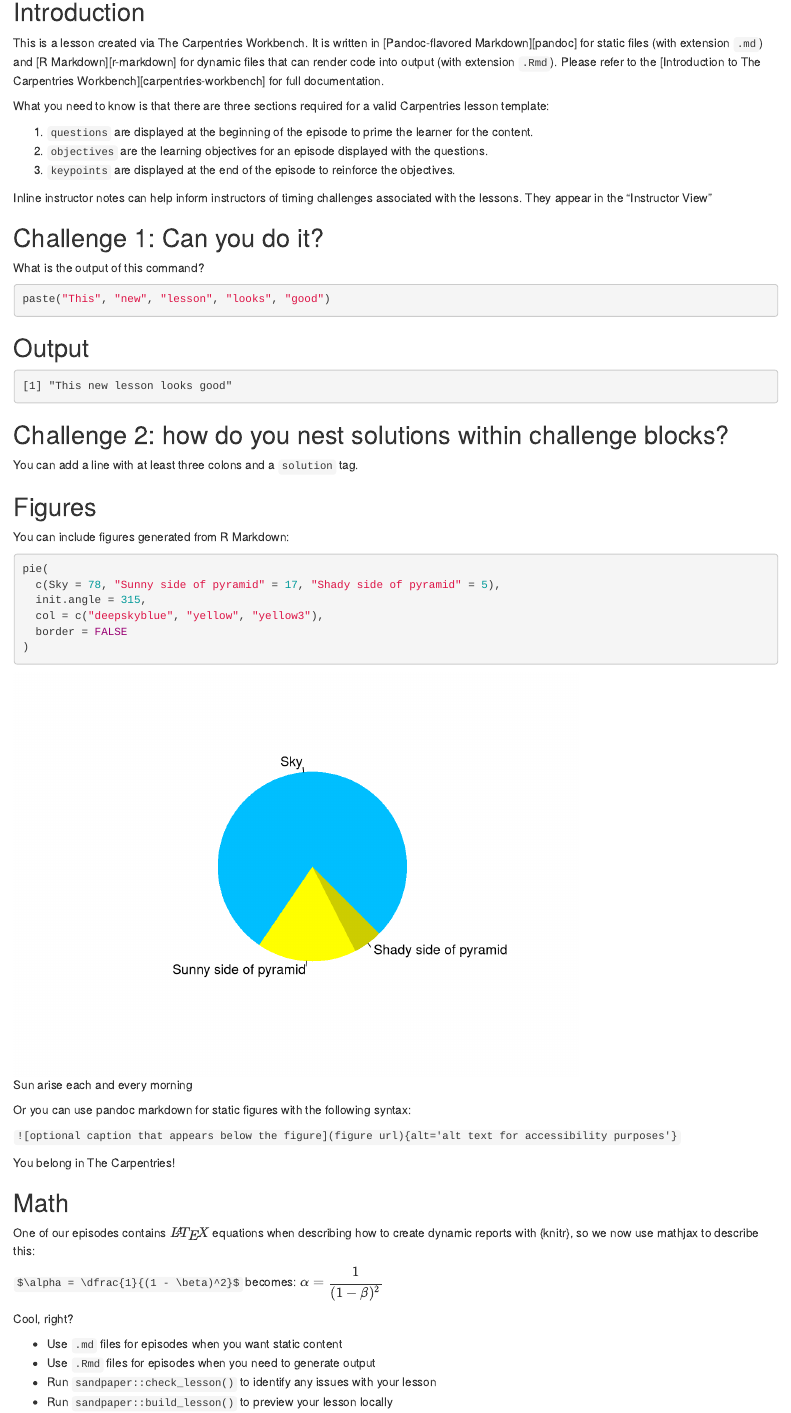
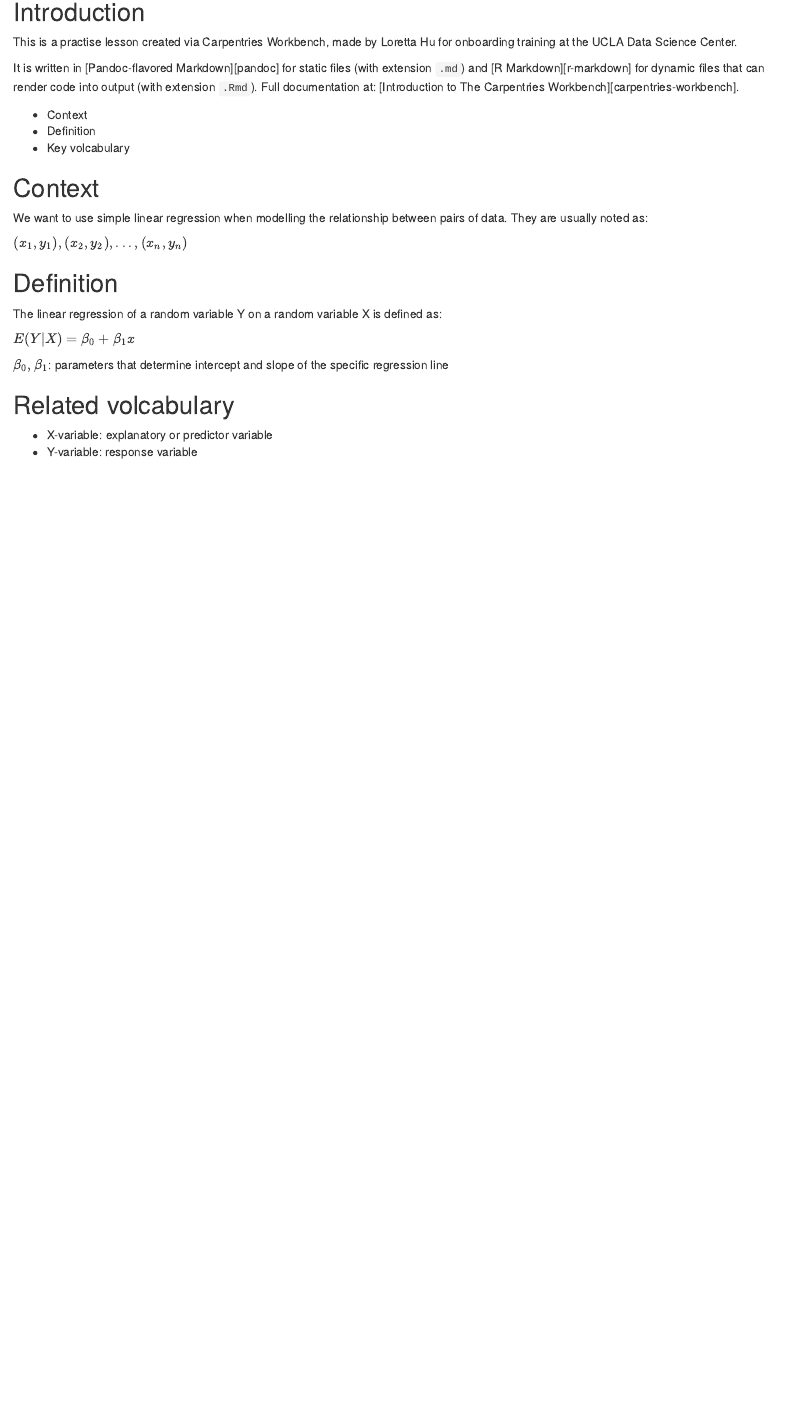
Before and after one commit to lorhzy09/buoyant-barnacle, an R Markdown document (episodes/next-episode.Rmd): the page in a window 1100 px wide, from 170 px down before the commit and from 140 px down after it, so that both start at the same text. Rendered offline with R 4.5, knitr and Pandoc, with nearby package versions; badge pictures from the web are left out.

Commit message:
Created and edited new episode: Intro to Simple Linear Regression Models

````diff
--- a/episodes/next-episode.Rmd
+++ b/episodes/next-episode.Rmd
@@ -1,110 +1,55 @@
 ---
-title: 'next-episode'
+title: 'Introduction to Simple Linear Regression Models'
 teaching: 10
 exercises: 2
 ---
 
 :::::::::::::::::::::::::::::::::::::: questions
 
-- How do you write a lesson using R Markdown and `{sandpaper}`?
+- What is a Simple Linear Regression Models in Statistics?
 
 ::::::::::::::::::::::::::::::::::::::::::::::::
 
 ::::::::::::::::::::::::::::::::::::: objectives
 
-- Explain how to use markdown with the new lesson template
-- Demonstrate how to include pieces of code, figures, and nested challenge blocks
+- Explain the concept behind Simple Linear Regression Models
 
 ::::::::::::::::::::::::::::::::::::::::::::::::
 
 ## Introduction
 
-This is a lesson created via The Carpentries Workbench. It is written in
+This is a practise lesson created via Carpentries Workbench, made by Loretta Hu for onboarding training at the UCLA Data Science Center.
+
+It is written in
 [Pandoc-flavored Markdown][pandoc] for static files (with extension `.md`) and
 [R Markdown][r-markdown] for dynamic files that can render code into output
-(with extension `.Rmd`). Please refer to the [Introduction to The Carpentries
-Workbench][carpentries-workbench] for full documentation.
+(with extension `.Rmd`). Full documentation at: [Introduction to The Carpentries
+Workbench][carpentries-workbench].
 
-What you need to know is that there are three sections required for a valid
-Carpentries lesson template:
+<!-- EPISODE CONTENT HERE -->
 
- 1. `questions` are displayed at the beginning of the episode to prime the
-    learner for the content.
- 2. `objectives` are the learning objectives for an episode displayed with
-    the questions.
- 3. `keypoints` are displayed at the end of the episode to reinforce the
-    objectives.
+:::::: keypoints
+ - Context
+ - Definition
+ - Key volcabulary
+::::::
 
-:::::::::::::::::::::::::::::::::::::::::::::::::::::::::::::::::::: instructor
+## Context
 
-Inline instructor notes can help inform instructors of timing challenges
-associated with the lessons. They appear in the "Instructor View"
+We want to use simple linear regression when modelling the relationship between pairs of data. They are usually noted as:
 
-::::::::::::::::::::::::::::::::::::::::::::::::::::::::::::::::::::::::::::::::
+$(x_1, y_1),(x_2, y_2), . . . ,(x_n, y_n)$
 
-::::::::::::::::::::::::::::::::::::: challenge
+## Definition
 
-## Challenge 1: Can you do it?
+The linear regression of a random variable Y on a random
+variable X is defined as:
 
-What is the output of this command?
+$E(Y|X)= \beta_0 + \beta_1x$
 
-```r
-paste("This", "new", "lesson", "looks", "good")
-```
+$\beta_0, \beta_1$: parameters that determine intercept and slope of the specific regression line
 
-:::::::::::::::::::::::: solution
+## Related volcabulary
 
-## Output
-
-```output
-[1] "This new lesson looks good"
-```
-
-:::::::::::::::::::::::::::::::::
-
-
-## Challenge 2: how do you nest solutions within challenge blocks?
-
-:::::::::::::::::::::::: solution
-
-You can add a line with at least three colons and a `solution` tag.
-
-:::::::::::::::::::::::::::::::::
-::::::::::::::::::::::::::::::::::::::::::::::::
-
-## Figures
-
-You can include figures generated from R Markdown:
-
-```{r pyramid, fig.alt = "pie chart illusion of a pyramid", fig.cap = "Sun arise each and every morning"}
-pie(
-  c(Sky = 78, "Sunny side of pyramid" = 17, "Shady side of pyramid" = 5),
-  init.angle = 315,
-  col = c("deepskyblue", "yellow", "yellow3"),
-  border = FALSE
-)
-```
-Or you can use pandoc markdown for static figures with the following syntax:
-
-`![optional caption that appears below the figure](figure url){alt='alt text for
-accessibility purposes'}`
-
-![You belong in The Carpentries!](https://raw.githubusercontent.com/carpentries/logo/master/Badge_Carpentries.svg){alt='Blue Carpentries hex person logo with no text.'}
-
-## Math
-
-One of our episodes contains $\LaTeX$ equations when describing how to create
-dynamic reports with {knitr}, so we now use mathjax to describe this:
-
-`$\alpha = \dfrac{1}{(1 - \beta)^2}$` becomes: $\alpha = \dfrac{1}{(1 - \beta)^2}$
-
-Cool, right?
-
-::::::::::::::::::::::::::::::::::::: keypoints
-
-- Use `.md` files for episodes when you want static content
-- Use `.Rmd` files for episodes when you need to generate output
-- Run `sandpaper::check_lesson()` to identify any issues with your lesson
-- Run `sandpaper::build_lesson()` to preview your lesson locally
-
-::::::::::::::::::::::::::::::::::::::::::::::::
+* X-variable: explanatory or predictor variable
+* Y-variable: response variable
````
